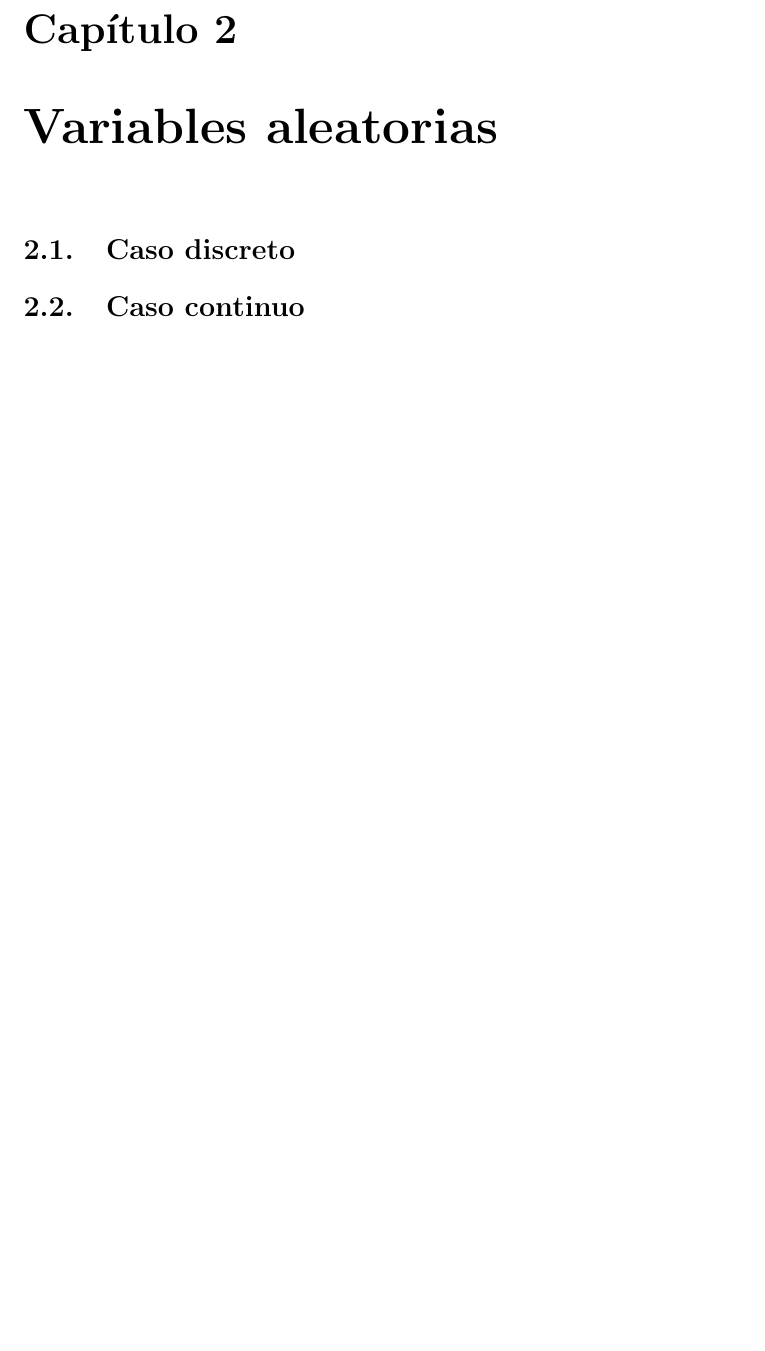
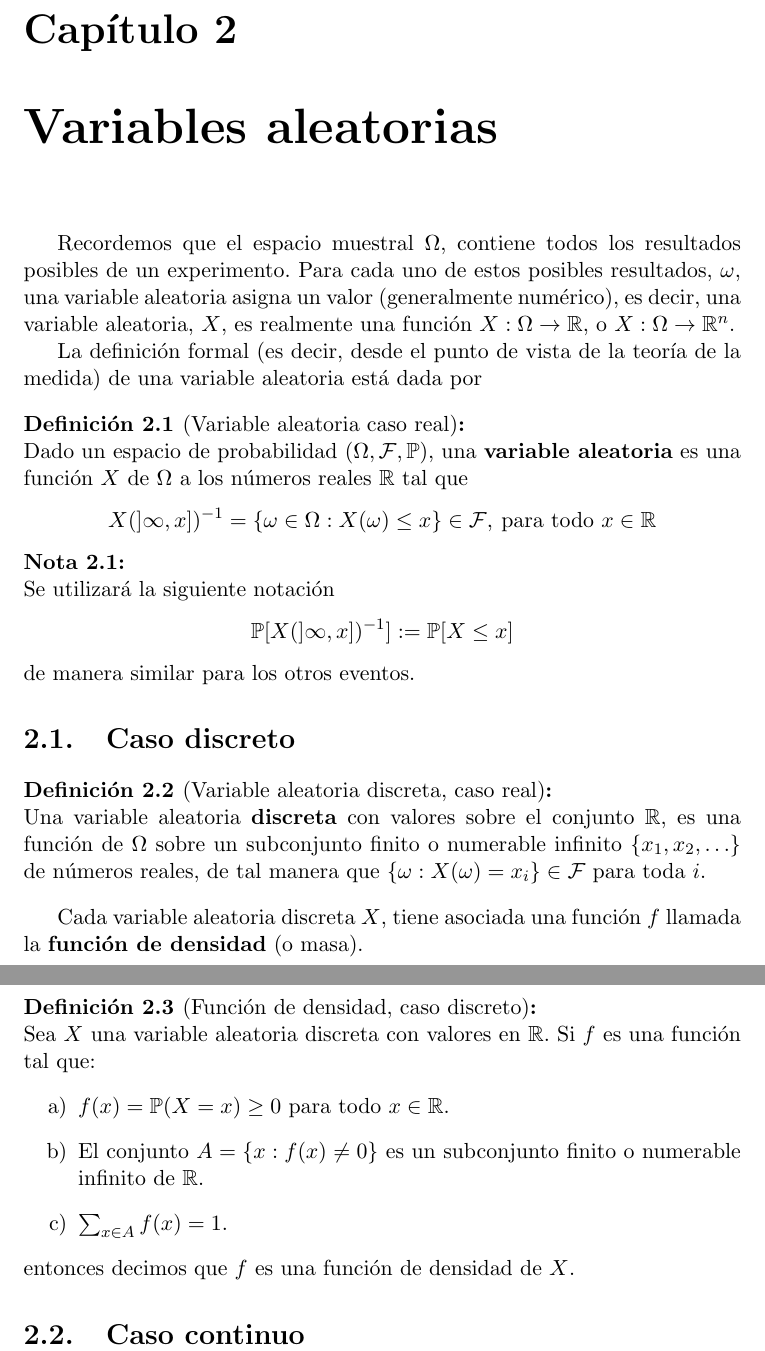
Before and after one commit to ppbto-github/estadistica-probabilidad, a LaTeX document (notas/notas_probabilidad.tex): part of page 12 of 12 before the commit and two parts of pages 12 and 13 of 13 after it, the two joined at a grey line, cut so that both start at the same text, the shorter picture padded with empty space. Compiled offline with pdfLaTeX.

Commit message:
Inicia variables aleatorias discretas

```diff
--- a/notas/notas_probabilidad.tex
+++ b/notas/notas_probabilidad.tex
@@ -342,9 +342,43 @@ es decir, la ocurrencia del evento $A$ no afecta el resultado del evento $B$.
 %Ejemplo curse of dimensionality (prob for ML pag 131)
 %Ejercicio esperanza condicional minimiza error cuadrático medio
 
+Recordemos que el espacio muestral $\Omega$, contiene todos los resultados posibles de un experimento. Para cada uno de estos posibles resultados, $\omega$, una variable aleatoria asigna un valor (generalmente numérico), es decir, una variable aleatoria, $X$, es realmente una función $X: \Omega \rightarrow \mathbb{R}$, o $X: \Omega \rightarrow \mathbb{R}^n$.
+
+La definición formal (es decir, desde el punto de vista de la teoría de la medida) de una variable aleatoria está dada por
+
+\begin{definicion}[Variable aleatoria caso real]
+\label{definicion: variable aleatoria caso real}
+Dado un espacio de probabilidad $(\Omega, \mathcal{F}, \mathbb{P})$, una \textbf{variable aleatoria} es una función $X$ de $\Omega$ a los números reales $\mathbb{R}$ tal que
+$$
+X(]\infty, x])^{-1} = \{\omega  \in \Omega: X(\omega) \leq x  \} \in \mathcal{F}, \medspace \mbox{para todo } x \in \mathbb{R}
+$$
+\end{definicion}
+\begin{nota}
+\label{nota: notacion probabilidades}
+Se utilizará la siguiente notación
+$$
+\mathbb{P}[X(]\infty, x])^{-1}] :=\mathbb{P}[X \leq x]
+$$
+de manera similar para los otros eventos.
+\end{nota}
 
 \section{Caso discreto}
 \label{seccion:variables discretas}
+\begin{definicion}[Variable aleatoria discreta, caso real]
+Una variable aleatoria \textbf{discreta} con valores sobre el conjunto $\mathbb{R}$, es una función de $\Omega$ sobre un subconjunto finito o numerable infinito $\{x_1, x_2, \ldots\}$ de números reales, de tal manera que $\{\omega: X(\omega) = x_i \} \in \mathcal{F}$ para toda $i$.
+\end{definicion}
+
+Cada variable aleatoria discreta $X$, tiene asociada una función $f$ llamada la \textbf{función de densidad} (o masa).
+
+\begin{definicion}[Función de densidad, caso discreto]
+Sea $X$ una variable aleatoria discreta con valores en $\mathbb{R}$. Si $f$ es una función tal que:
+\begin{enumerate}[label=\alph*)]
+\item $f(x) = \mathbb{P}(X = x) \geq 0$ para todo $x \in \mathbb{R}$.
+\item El conjunto $A = \{x: f(x) \neq 0 \}$ es un subconjunto finito o numerable infinito de $\mathbb{R}$.
+\item $\sum_{x \in A} f(x) = 1$.
+\end{enumerate}
+entonces decimos que $f$ es una función de densidad de $X$.
+\end{definicion}
 
 \section{Caso continuo}
 \label{seccion:variables continuas}
```
